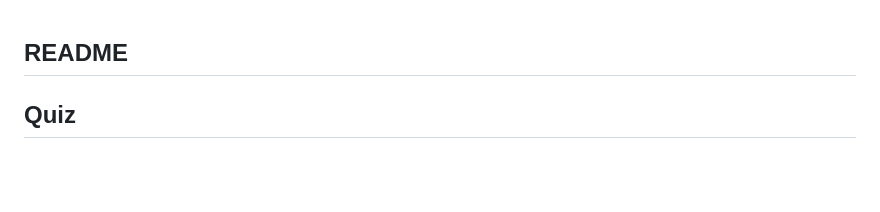
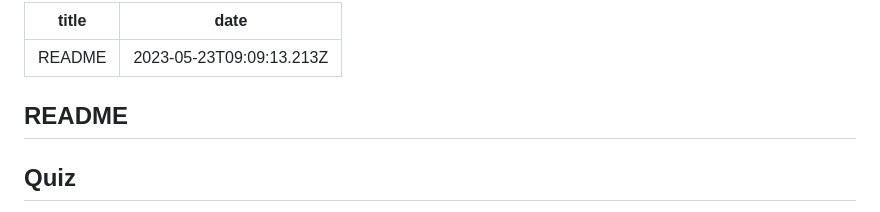
Before and after one commit to chir263/test-exp, a Markdown page: experiment/README.md, the part around the change. GitHub-like rendering; blank space fills up the shorter version.

Commit message:
Update Experiment “README”

```diff
--- a/experiment/README.md
+++ b/experiment/README.md
@@ -1,3 +1,7 @@
+---
+title: README
+date: 2023-05-23T09:09:13.213Z
+---
 ## README
 
 ## Quiz
```
